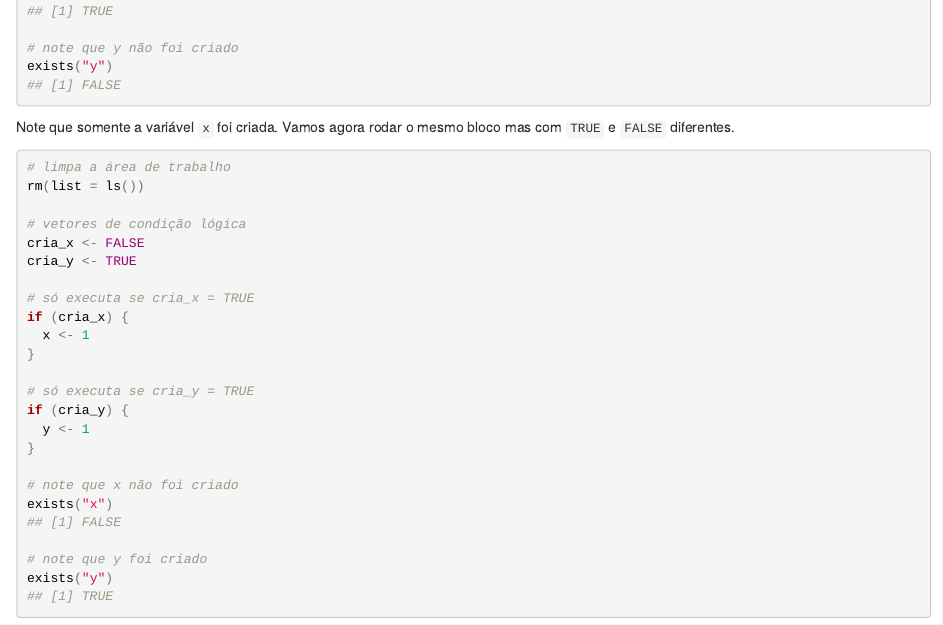
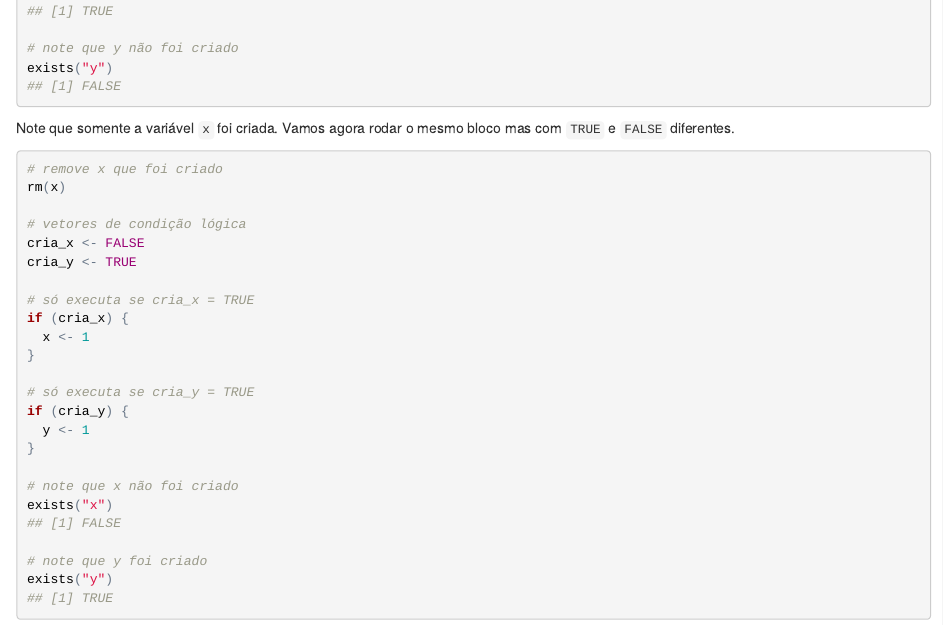
Before and after one commit to carloscinelli/livroR, an R Markdown document (control_flow/if_else.Rmd): the page in a window 1100 px wide, from 990 px down before the commit and from 930 px down after it, so that both start at the same text. The pictures show the output file control_flow/if_else.html that the author committed with the source, opened offline.

Commit message:
minor changes

````diff
--- a/control_flow/if_else.Rmd
+++ b/control_flow/if_else.Rmd
@@ -63,8 +58,8 @@ exists("y")
 Note que somente a variável `x` foi criada. Vamos agora rodar o mesmo bloco mas com `TRUE` e `FALSE` diferentes.
 
 ```{r if cria_x cria_y 2}
-# limpa a área de trabalho
-rm(list = ls())
+# remove x que foi criado
+rm(x)
 
 # vetores de condição lógica
 cria_x <- FALSE
````
Also changed, not shown: control_flow/if_else.html, control_flow/if_else.Rmd (5 more changed lines).
